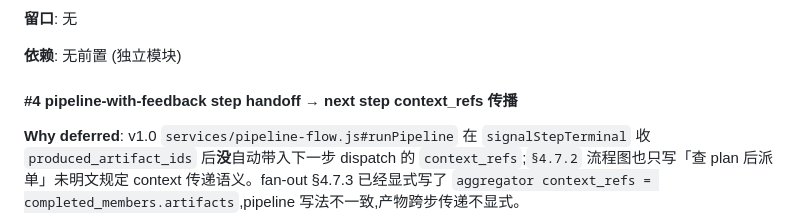
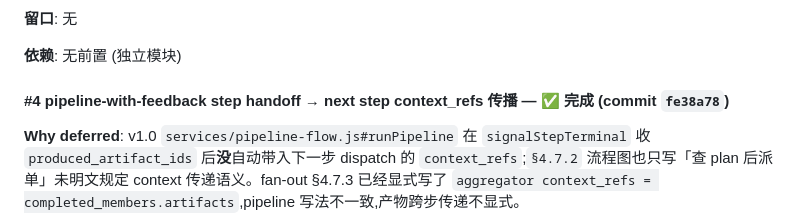
Before and after one commit to Fectivnfy112357/dsh-team-plugin, a Markdown page: PROGRESS.md, the part around the change. Drawn GitHub-style.

Commit message:
docs(progress): §2.0 #1 / #2 / #4 标记 closed (清历史快照)
之前 §2.0 #1 detail 段停在"🟡 部分完成 (530af83 + 40fe5fe)"
状态,本轮 756b7b1 (flow engine rewiring) 落地后已全闭环,
但 detail 段未跟进更新。本轮收口:

- §2.0 header: "1 项 + 3 项留口" -> "5 项 closed"
- §2.0 #1 detail header: 🟡 部分完成 (530af83+40fe5fe) ->
  ✅ 完成 (530af83+40fe5fe+756b7b1),留口段改成"第三轮"已
  完成(补 smoke-test 22 check + 唯一写入者承诺保留)
- §2.0 #1 detail 留口: "下轮 / 2.x" -> "第三轮 756b7b1 — flow
  engine rewiring"
- §2.0 #2 header: "跨 Run artifact 反向引用索引" ->
  "✅ 完成 (commit 63864c9)"
- §2.0 #4 header: "pipeline-with-feedback step handoff ..." ->
  "✅ 完成 (commit fe38a78)"
- §1 row 2.0 #1: "(部分)" 改 "(部分)" + 列出全部 3 commit +
  全闭环标记

Smoke-test 仍 221 checks (文档-only,无代码变更)。

```diff
--- a/PROGRESS.md
+++ b/PROGRESS.md
@@ -113,7 +113,7 @@ v1.0 实现路线 `architecture.md §12` 的 P0–P8 全部完成。9 个功能
 
 **依赖**: 无前置 (独立模块)
 
-#### #4 pipeline-with-feedback step handoff → next step context_refs 传播
+#### #4 pipeline-with-feedback step handoff → next step context_refs 传播 — ✅ 完成 (commit `fe38a78`)
 
 **Why deferred**: v1.0 `services/pipeline-flow.js#runPipeline` 在 `signalStepTerminal` 收 `produced_artifact_ids` 后**没**自动带入下一步 dispatch 的 `context_refs`;`§4.7.2` 流程图也只写「查 plan 后派单」未明文规定 context 传递语义。fan-out §4.7.3 已经显式写了 `aggregator context_refs = completed_members.artifacts`,pipeline 写法不一致,产物跨步传递不显式。
 
```
